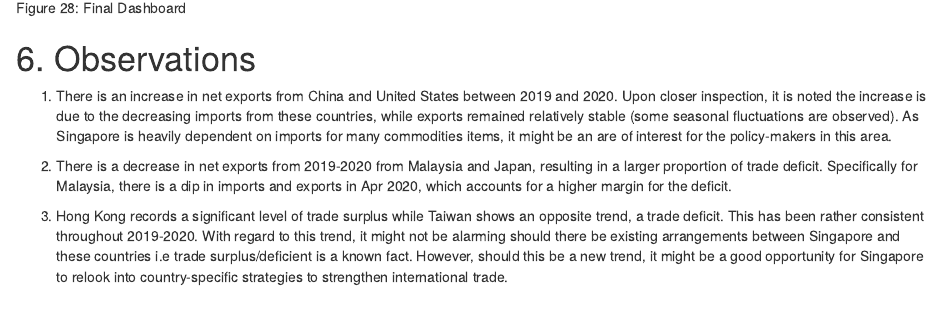
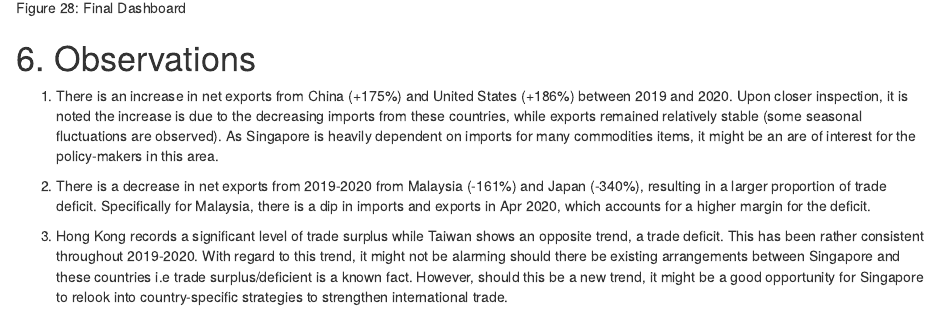
Before and after one commit to aaronoh743/aaronoh743, an R Markdown document (_posts/DataViz Makeover 1/DataVizMakeover1.Rmd): the page in a window 1100 px wide, from 15530 px down. Rendered offline with R 4.5, knitr and Pandoc, with nearby package versions; drawn as R Markdown's standard HTML page in place of the format the file asks for.

Commit message:
DataVizMakeoever 1 Edits made to blog post

```diff
--- a/_posts/DataViz Makeover 1/DataVizMakeover1.Rmd
+++ b/_posts/DataViz Makeover 1/DataVizMakeover1.Rmd
@@ -208,8 +208,8 @@ In this section, I will be providing a step-by-step guide for the makeover in Ta
 
 # 6. Observations
 
-1. There is an increase in net exports from China and United States between 2019 and 2020. Upon closer inspection, it is noted the increase is due to the decreasing imports from these countries, while exports remained relatively stable (some seasonal fluctuations are observed). As Singapore is heavily dependent on imports for many commodities items, it might be an are of interest for the policy-makers in this area.
+1. There is an increase in net exports from China (+175%) and United States (+186%) between 2019 and 2020. Upon closer inspection, it is noted the increase is due to the decreasing imports from these countries, while exports remained relatively stable (some seasonal fluctuations are observed). As Singapore is heavily dependent on imports for many commodities items, it might be an are of interest for the policy-makers in this area.
 
-2. There is a decrease in net exports from 2019-2020 from Malaysia and Japan, resulting in a larger proportion of trade deficit. Specifically for Malaysia, there is a dip in imports and exports in Apr 2020, which accounts for a higher margin for the deficit.
+2. There is a decrease in net exports from 2019-2020 from Malaysia (-161%) and Japan (-340%), resulting in a larger proportion of trade deficit. Specifically for Malaysia, there is a dip in imports and exports in Apr 2020, which accounts for a higher margin for the deficit.
 
 3. Hong Kong records a significant level of trade surplus while Taiwan shows an opposite trend, a trade deficit. This has been rather consistent throughout 2019-2020. With regard to this trend, it might not be alarming should there be existing arrangements between Singapore and these countries i.e trade surplus/deficient is a known fact. However, should this be a new trend, it might be a good opportunity for Singapore to relook into country-specific strategies to strengthen international trade.
```
Also changed, not shown: _posts/DataViz Makeover 1/DataVizMakeover1.html, 3 other files.
